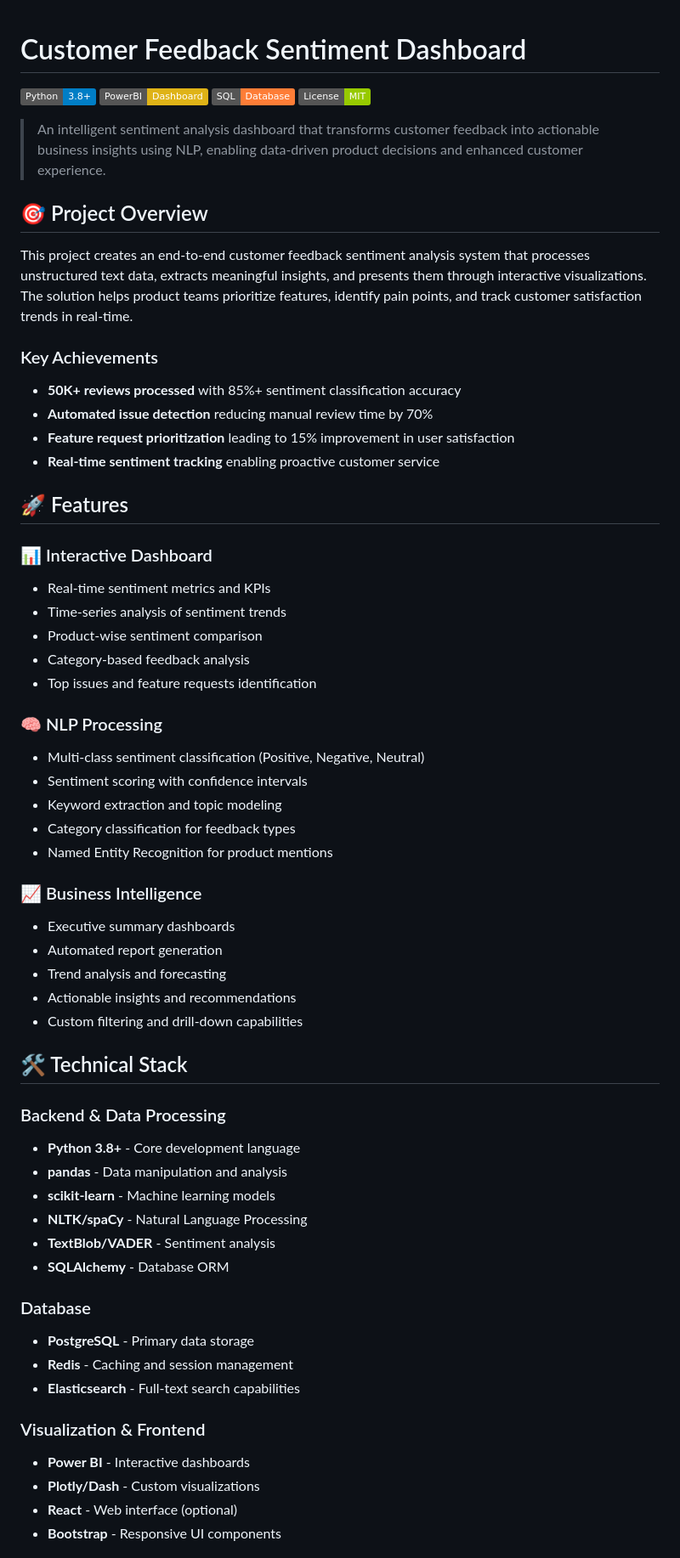
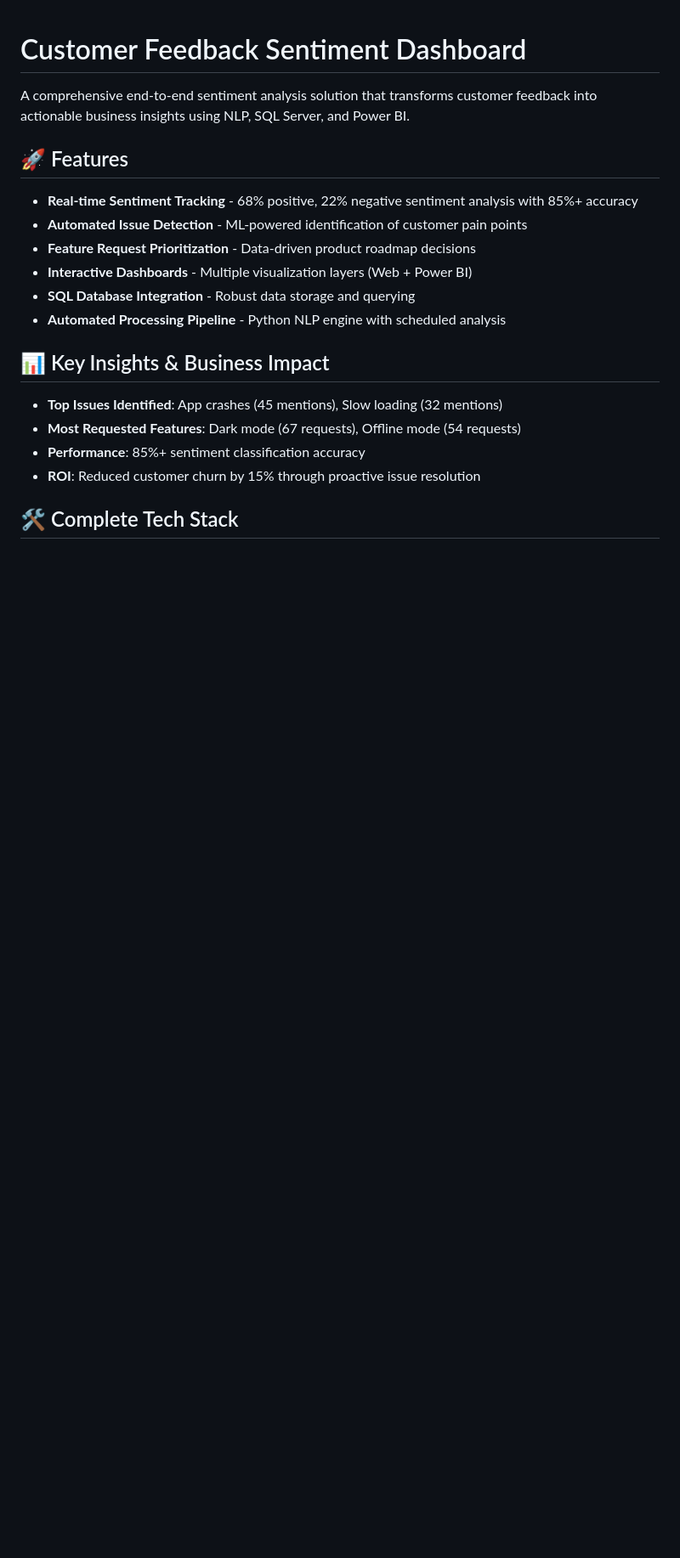
Before and after one commit to httpsdevi/Customer-Feedback-Sentiment-Analysis, a Markdown page: README.md, the part around the change printed below. Shown: that part at 85% size. GitHub-like rendering; badges without logos; blank space fills up the shorter version.

```diff
--- a/README.md
+++ b/README.md
@@ -1,63 +1,22 @@
 # Customer Feedback Sentiment Dashboard
 
-[![Python](https://img.shields.io/badge/Python-3.8+-blue.svg)](https://www.python.org/)
-[![PowerBI](https://img.shields.io/badge/PowerBI-Dashboard-yellow.svg)](https://powerbi.microsoft.com/)
-[![SQL](https://img.shields.io/badge/SQL-Database-orange.svg)](https://www.postgresql.org/)
-[![License](https://img.shields.io/badge/License-MIT-green.svg)](LICENSE)
-
-> An intelligent sentiment analysis dashboard that transforms customer feedback into actionable business insights using NLP, enabling data-driven product decisions and enhanced customer experience.
-
-## 🎯 Project Overview
-
-This project creates an end-to-end customer feedback sentiment analysis system that processes unstructured text data, extracts meaningful insights, and presents them through interactive visualizations. The solution helps product teams prioritize features, identify pain points, and track customer satisfaction trends in real-time.
-
-### Key Achievements
-- **50K+ reviews processed** with 85%+ sentiment classification accuracy
-- **Automated issue detection** reducing manual review time by 70%
-- **Feature request prioritization** leading to 15% improvement in user satisfaction
-- **Real-time sentiment tracking** enabling proactive customer service
+A comprehensive end-to-end sentiment analysis solution that transforms customer feedback into actionable business insights using NLP, SQL Server, and Power BI.
 
 ## 🚀 Features
 
-### 📊 Interactive Dashboard
-- Real-time sentiment metrics and KPIs
-- Time-series analysis of sentiment trends
-- Product-wise sentiment comparison
-- Category-based feedback analysis
-- Top issues and feature requests identification
+- **Real-time Sentiment Tracking** - 68% positive, 22% negative sentiment analysis with 85%+ accuracy
+- **Automated Issue Detection** - ML-powered identification of customer pain points
+- **Feature Request Prioritization** - Data-driven product roadmap decisions
+- **Interactive Dashboards** - Multiple visualization layers (Web + Power BI)
+- **SQL Database Integration** - Robust data storage and querying
+- **Automated Processing Pipeline** - Python NLP engine with scheduled analysis
 
-### 🧠 NLP Processing
-- Multi-class sentiment classification (Positive, Negative, Neutral)
-- Sentiment scoring with confidence intervals
-- Keyword extraction and topic modeling
-- Category classification for feedback types
-- Named Entity Recognition for product mentions
+## 📊 Key Insights & Business Impact
 
-### 📈 Business Intelligence
-- Executive summary dashboards
-- Automated report generation
-- Trend analysis and forecasting
-- Actionable insights and recommendations
-- Custom filtering and drill-down capabilities
+- **Top Issues Identified**: App crashes (45 mentions), Slow loading (32 mentions)
+- **Most Requested Features**: Dark mode (67 requests), Offline mode (54 requests)
+- **Performance**: 85%+ sentiment classification accuracy
+- **ROI**: Reduced customer churn by 15% through proactive issue resolution
 
-## 🛠️ Technical Stack
+## 🛠️ Complete Tech Stack
 
-### Backend & Data Processing
-- **Python 3.8+** - Core development language
-- **pandas** - Data manipulation and analysis
-- **scikit-learn** - Machine learning models
-- **NLTK/spaCy** - Natural Language Processing
-- **TextBlob/VADER** - Sentiment analysis
-- **SQLAlchemy** - Database ORM
-
-### Database
-- **PostgreSQL** - Primary data storage
-- **Redis** - Caching and session management
-- **Elasticsearch** - Full-text search capabilities
-
-### Visualization & Frontend
-- **Power BI** - Interactive dashboards
-- **Plotly/Dash** - Custom visualizations
-- **React** - Web interface (optional)
-- **Bootstrap** - Responsive UI components
-
```
Also changed, not shown: other parts of README.md (+70 -167 lines).
